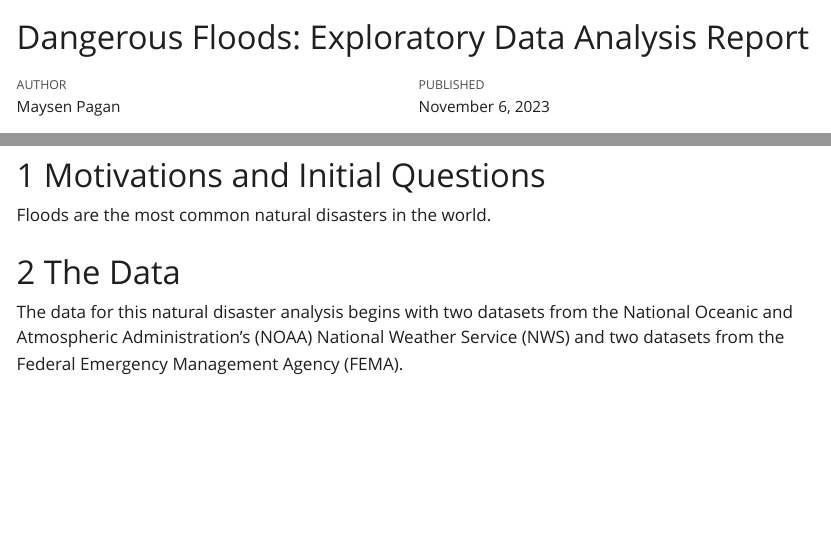
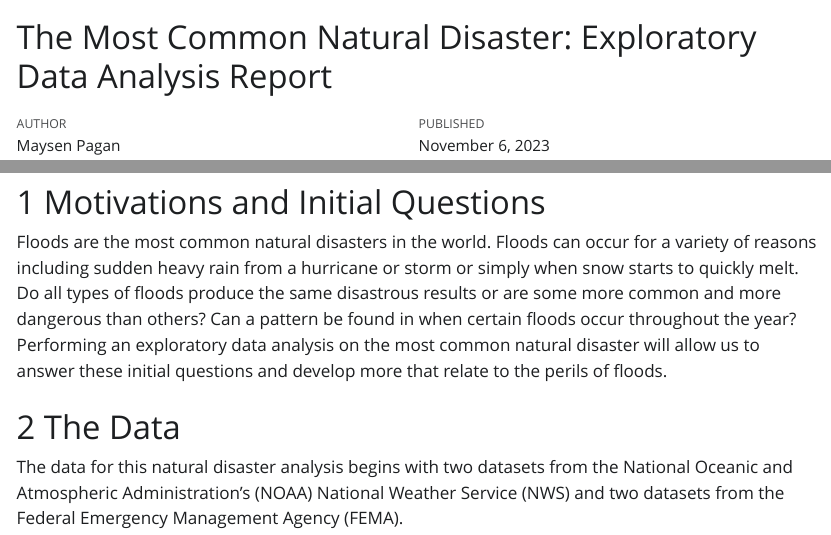
Before and after one commit to MA615-Activities/Midterm, a Quarto document (Report.qmd): the page in a window 1100 px wide, from its top, and a second part further down, joined at a grey line. The pictures show the output file Report.html that the author committed with the source, opened offline; Quarto's library style sheets are replaced by a plain one without menus.

Commit message:
finished draft

```diff
--- a/Report.qmd
+++ b/Report.qmd
@@ -1,5 +1,5 @@
 ---
-title: "Dangerous Floods: Exploratory Data Analysis Report"
+title: "The Most Common Natural Disaster: An Exploratory Data Analysis Report"
 author: Maysen Pagan
 date: 2023 November 6
 format: html
@@ -11,7 +11,7 @@ number-sections: true
 
 # Motivations and Initial Questions
 
-Floods are the most common natural disasters in the world.
+Floods are the most common natural disasters in the world. Floods can occur for a variety of reasons including sudden heavy rain from a hurricane or storm or simply when snow starts to quickly melt. Do all types of floods produce the same disastrous results or are some more common and more dangerous than others? Can a pattern be found in when certain floods occur throughout the year? Performing an exploratory data analysis on the most common natural disaster will allow us to answer these initial questions and develop more that relate to the perils of floods.
 
 # The Data
 
```
Also changed, not shown: Report.html.
